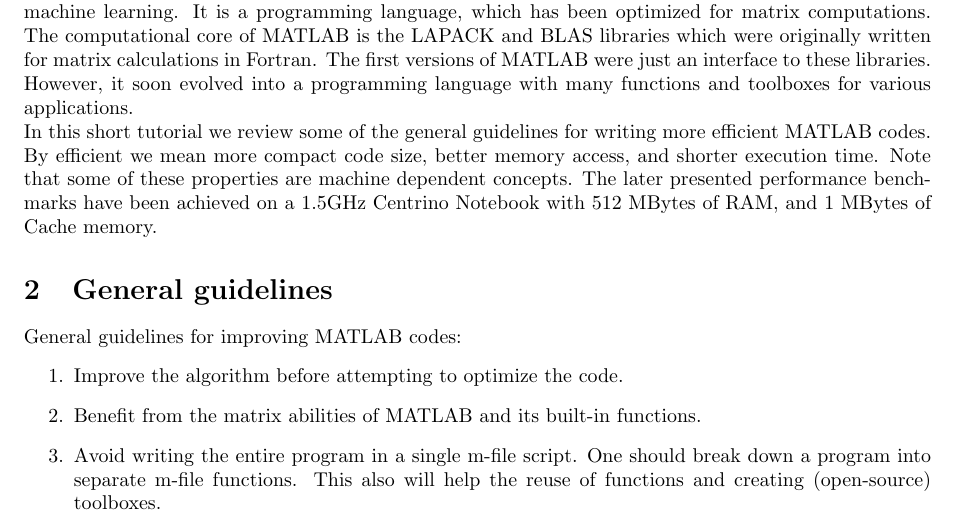
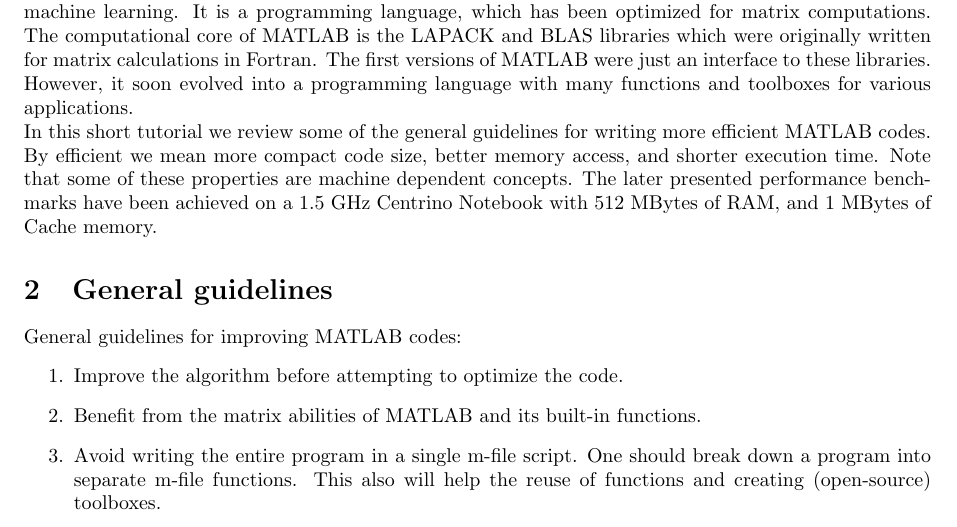
Before and after one commit to rsameni/TechReport-EfficientMatlabCodeTutorial, a LaTeX document (Report.tex): part of page 1 of 12, cut so that both start at the same text. Compiled offline with pdfLaTeX.

Commit message:
Updates from Overleaf

```diff
--- a/Report.tex
+++ b/Report.tex
@@ -83,7 +83,7 @@
 \label{sec:introduction}
 MATLAB\footnote{MATLAB stands for `Matrix Laboratory'.} is one of the most practical software used for numerical calculations, signal processing and machine learning. It is a programming language, which has been optimized for matrix computations. The computational core of MATLAB is the LAPACK and BLAS libraries which were originally written for matrix calculations in Fortran. The first versions of MATLAB were just an interface to these libraries. However, it soon evolved into a programming language with many functions and toolboxes for various applications.
 
-In this short tutorial we review some of the general guidelines for writing more efficient MATLAB codes. By efficient we mean more compact code size, better memory access, and shorter execution time. Note that some of these properties are machine dependent concepts. The later presented performance benchmarks have been achieved on a 1.5GHz Centrino Notebook with 512~MBytes of RAM, and 1~MBytes of Cache memory.
+In this short tutorial we review some of the general guidelines for writing more efficient MATLAB codes. By efficient we mean more compact code size, better memory access, and shorter execution time. Note that some of these properties are machine dependent concepts. The later presented performance benchmarks have been achieved on a 1.5~GHz Centrino Notebook with 512~MBytes of RAM, and 1~MBytes of Cache memory.
 %/////////////////////////////////////////////////////////////////////////////////////////////////////////
 \section{General guidelines}
 \label{sec:general}
```
